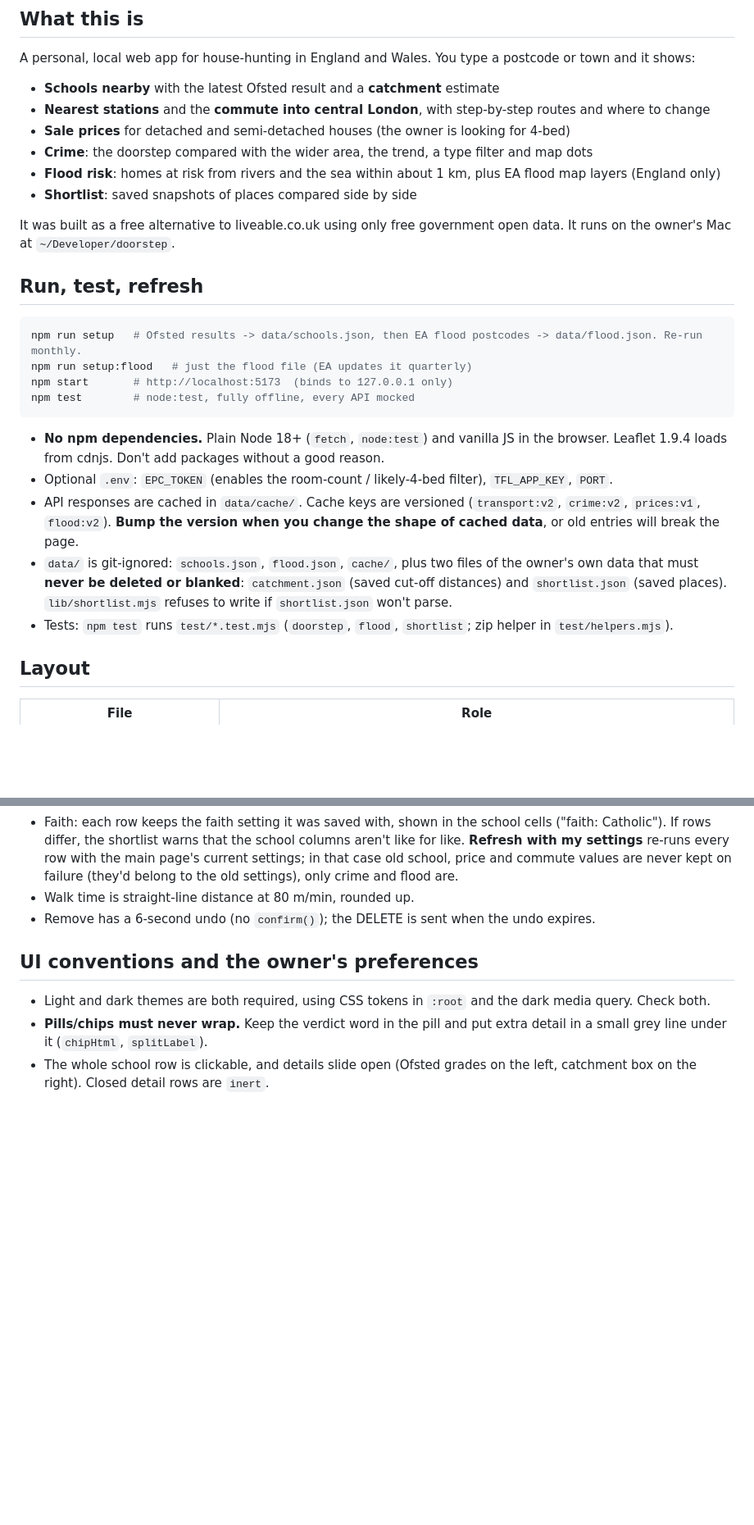
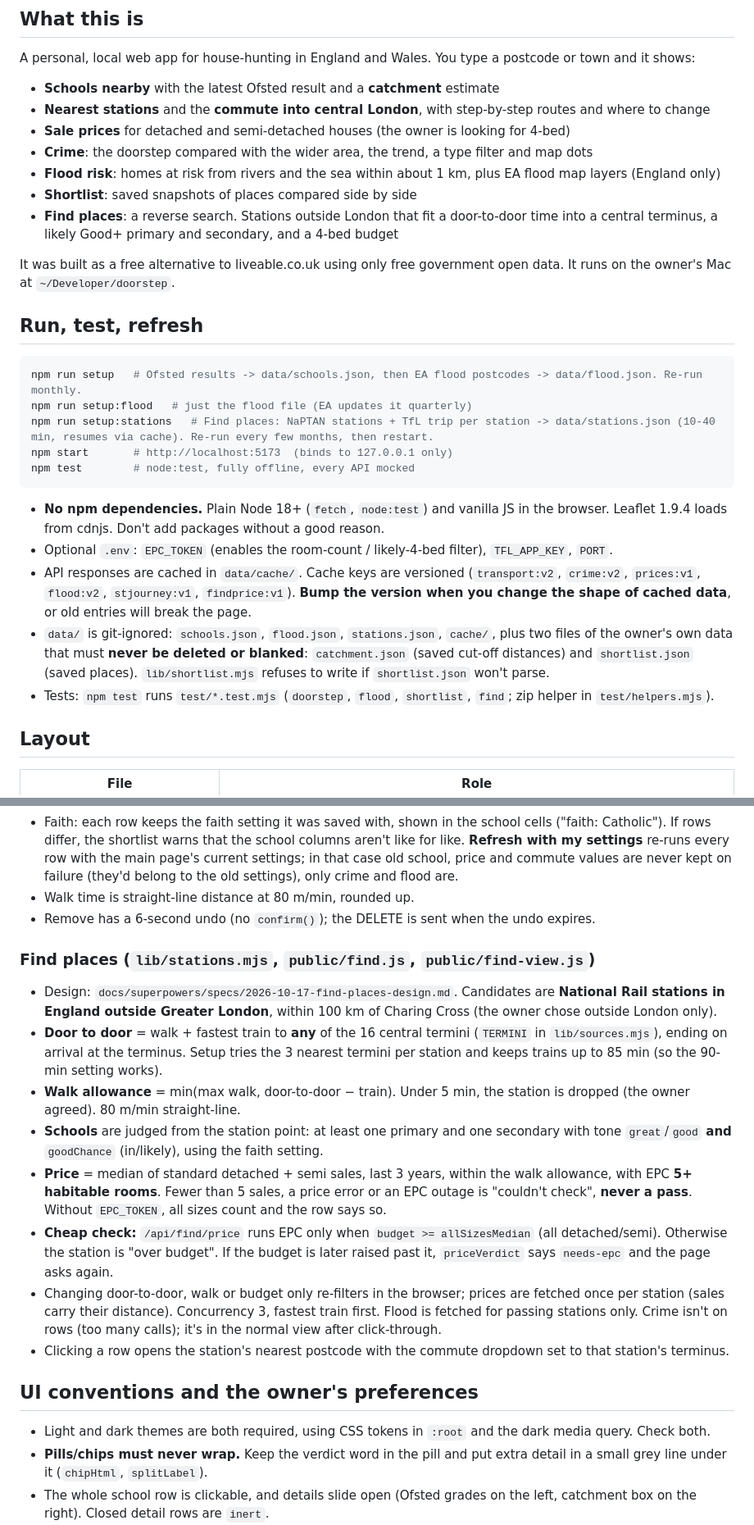
Before and after one commit to KiranRambha/DOORSTEP, a Markdown page: CLAUDE.md, 2 parts joined by grey strips. Shown at 82% size. GitHub-like rendering; blank space fills up the shorter version.

````diff
--- a/CLAUDE.md
+++ b/CLAUDE.md
@@ -12,6 +12,7 @@ A personal, local web app for house-hunting in England and Wales. You type a pos
 - **Crime**: the doorstep compared with the wider area, the trend, a type filter and map dots
 - **Flood risk**: homes at risk from rivers and the sea within about 1 km, plus EA flood map layers (England only)
 - **Shortlist**: saved snapshots of places compared side by side
+- **Find places**: a reverse search. Stations outside London that fit a door-to-door time into a central terminus, a likely Good+ primary and secondary, and a 4-bed budget
 
 It was built as a free alternative to liveable.co.uk using only free government open data. It runs on the owner's Mac at `~/Developer/doorstep`.
 
@@ -20,15 +21,16 @@ It was built as a free alternative to liveable.co.uk using only free government
 ```bash
 npm run setup   # Ofsted results -> data/schools.json, then EA flood postcodes -> data/flood.json. Re-run monthly.
 npm run setup:flood   # just the flood file (EA updates it quarterly)
+npm run setup:stations   # Find places: NaPTAN stations + TfL trip per station -> data/stations.json (10-40 min, resumes via cache). Re-run every few months, then restart.
 npm start       # http://localhost:5173  (binds to 127.0.0.1 only)
 npm test        # node:test, fully offline, every API mocked
 ```
 
 - **No npm dependencies.** Plain Node 18+ (`fetch`, `node:test`) and vanilla JS in the browser. Leaflet 1.9.4 loads from cdnjs. Don't add packages without a good reason.
 - Optional `.env`: `EPC_TOKEN` (enables the room-count / likely-4-bed filter), `TFL_APP_KEY`, `PORT`.
-- API responses are cached in `data/cache/`. Cache keys are versioned (`transport:v2`, `crime:v2`, `prices:v1`, `flood:v2`). **Bump the version when you change the shape of cached data**, or old entries will break the page.
-- `data/` is git-ignored: `schools.json`, `flood.json`, `cache/`, plus two files of the owner's own data that must **never be deleted or blanked**: `catchment.json` (saved cut-off distances) and `shortlist.json` (saved places). `lib/shortlist.mjs` refuses to write if `shortlist.json` won't parse.
-- Tests: `npm test` runs `test/*.test.mjs` (`doorstep`, `flood`, `shortlist`; zip helper in `test/helpers.mjs`).
+- API responses are cached in `data/cache/`. Cache keys are versioned (`transport:v2`, `crime:v2`, `prices:v1`, `flood:v2`, `stjourney:v1`, `findprice:v1`). **Bump the version when you change the shape of cached data**, or old entries will break the page.
+- `data/` is git-ignored: `schools.json`, `flood.json`, `stations.json`, `cache/`, plus two files of the owner's own data that must **never be deleted or blanked**: `catchment.json` (saved cut-off distances) and `shortlist.json` (saved places). `lib/shortlist.mjs` refuses to write if `shortlist.json` won't parse.
+- Tests: `npm test` runs `test/*.test.mjs` (`doorstep`, `flood`, `shortlist`, `find`; zip helper in `test/helpers.mjs`).
 
 ## Layout
 
@@ -100,6 +107,16 @@ npm test        # node:test, fully offline, every API mocked
 - Walk time is straight-line distance at 80 m/min, rounded up.
 - Remove has a 6-second undo (no `confirm()`); the DELETE is sent when the undo expires.
 
+### Find places (`lib/stations.mjs`, `public/find.js`, `public/find-view.js`)
+- Design: `docs/superpowers/specs/2026-10-17-find-places-design.md`. Candidates are **National Rail stations in England outside Greater London**, within 100 km of Charing Cross (the owner chose outside London only).
+- **Door to door** = walk + fastest train to **any** of the 16 central termini (`TERMINI` in `lib/sources.mjs`), ending on arrival at the terminus. Setup tries the 3 nearest termini per station and keeps trains up to 85 min (so the 90-min setting works).
+- **Walk allowance** = min(max walk, door-to-door − train). Under 5 min, the station is dropped (the owner agreed). 80 m/min straight-line.
+- **Schools** are judged from the station point: at least one primary and one secondary with tone `great`/`good` **and** `goodChance` (in/likely), using the faith setting.
+- **Price** = median of standard detached + semi sales, last 3 years, within the walk allowance, with EPC **5+ habitable rooms**. Fewer than 5 sales, a price error or an EPC outage is "couldn't check", **never a pass**. Without `EPC_TOKEN`, all sizes count and the row says so.
+- **Cheap check:** `/api/find/price` runs EPC only when `budget >= allSizesMedian` (all detached/semi). Otherwise the station is "over budget". If the budget is later raised past it, `priceVerdict` says `needs-epc` and the page asks again.
+- Changing door-to-door, walk or budget only re-filters in the browser; prices are fetched once per station (sales carry their distance). Concurrency 3, fastest train first. Flood is fetched for passing stations only. Crime isn't on rows (too many calls); it's in the normal view after click-through.
+- Clicking a row opens the station's nearest postcode with the commute dropdown set to that station's terminus.
+
 ## UI conventions and the owner's preferences
 
 - Light and dark themes are both required, using CSS tokens in `:root` and the dark media query. Check both.
````
Also changed, not shown: other parts of CLAUDE.md (+5 -0 lines), README.md (+6 -1 lines), ROADMAP.md (+4 -5 lines).
